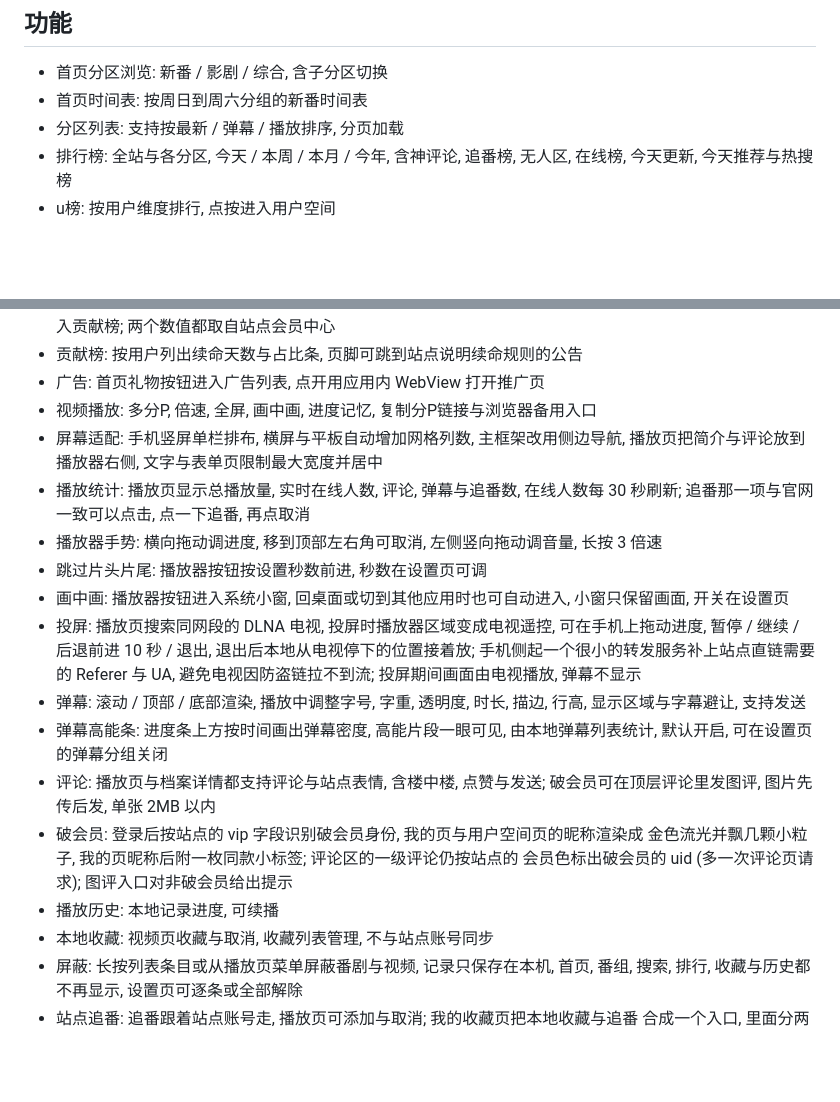
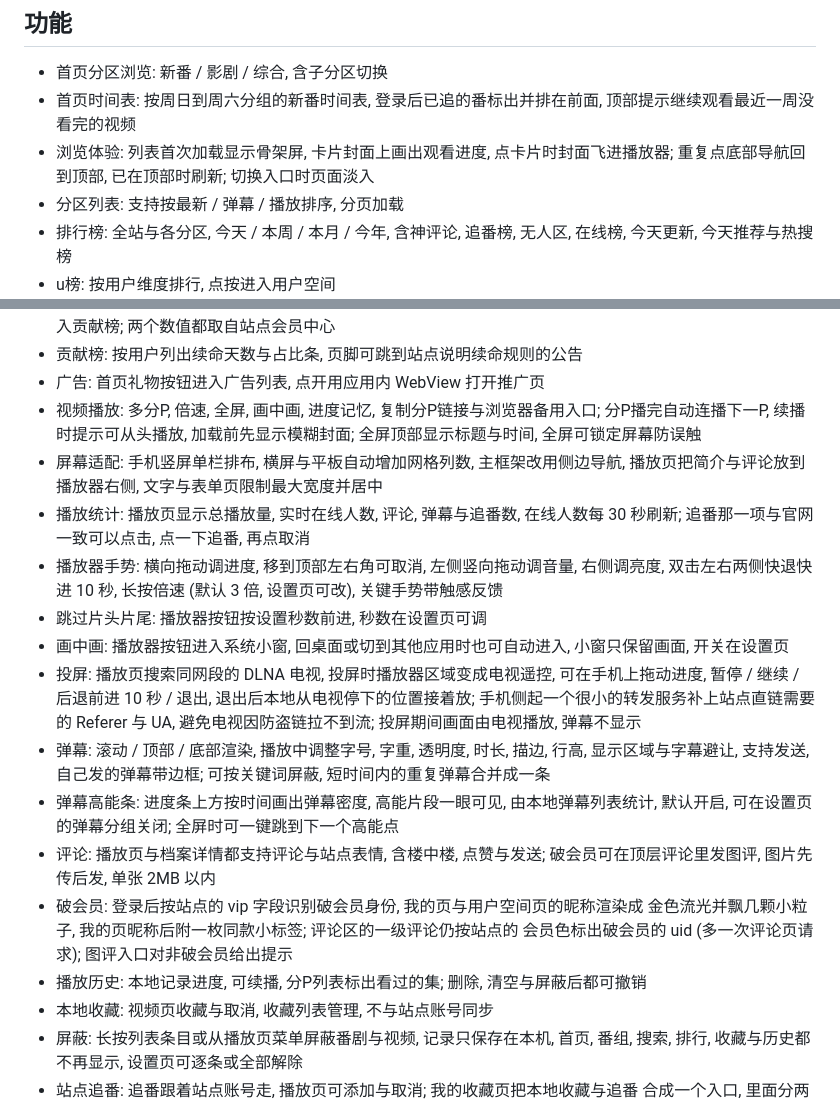
Before and after one commit to azazo1/tucao, a Markdown page: README.md, 2 parts joined by grey strips. Rendered like a GitHub page; blank space fills up the shorter version.

Commit message:
docs: README 功能列表补上本轮体验优化
- 播放: 自动连播, 续播提示, 模糊封面占位, 全屏顶栏与锁屏.
- 手势: 右侧亮度, 双击快退快进, 可调长按倍速, 触感反馈.
- 弹幕: 自己发的带边框, 关键词屏蔽与重复合并, 跳到下一个高能点.
- 浏览: 骨架屏, 观看进度, 封面过渡, 重复点导航回顶或刷新, 入口淡入.
- 时间表与历史: 继续观看, 已追标记, 看过的分P, 删除与屏蔽可撤销.

```diff
--- a/README.md
+++ b/README.md
@@ -14,7 +14,10 @@ Flutter 重建的吐槽弹幕网 (`tucao.my`) 第三方安卓客户端.
 ## 功能
 
 - 首页分区浏览: 新番 / 影剧 / 综合, 含子分区切换
-- 首页时间表: 按周日到周六分组的新番时间表
+- 首页时间表: 按周日到周六分组的新番时间表, 登录后已追的番标出并排在前面,
+  顶部提示继续观看最近一周没看完的视频
+- 浏览体验: 列表首次加载显示骨架屏, 卡片封面上画出观看进度, 点卡片时封面飞进播放器;
+  重复点底部导航回到顶部, 已在顶部时刷新; 切换入口时页面淡入
 - 分区列表: 支持按最新 / 弹幕 / 播放排序, 分页加载
 - 排行榜: 全站与各分区, 今天 / 本周 / 本月 / 今年, 含神评论, 追番榜,
   无人区, 在线榜, 今天更新, 今天推荐与热搜榜
@@ -31,12 +34,15 @@ Flutter 重建的吐槽弹幕网 (`tucao.my`) 第三方安卓客户端.
   附会员组, 积分与账号年限, 点按进入贡献榜; 两个数值都取自站点会员中心
 - 贡献榜: 按用户列出续命天数与占比条, 页脚可跳到站点说明续命规则的公告
 - 广告: 首页礼物按钮进入广告列表, 点开用应用内 WebView 打开推广页
-- 视频播放: 多分P, 倍速, 全屏, 画中画, 进度记忆, 复制分P链接与浏览器备用入口
+- 视频播放: 多分P, 倍速, 全屏, 画中画, 进度记忆, 复制分P链接与浏览器备用入口;
+  分P播完自动连播下一P, 续播时提示可从头播放, 加载前先显示模糊封面;
+  全屏顶部显示标题与时间, 全屏可锁定屏幕防误触
 - 屏幕适配: 手机竖屏单栏排布, 横屏与平板自动增加网格列数, 主框架改用侧边导航,
   播放页把简介与评论放到播放器右侧, 文字与表单页限制最大宽度并居中
 - 播放统计: 播放页显示总播放量, 实时在线人数, 评论, 弹幕与追番数, 在线人数每 30 秒刷新;
   追番那一项与官网一致可以点击, 点一下追番, 再点取消
-- 播放器手势: 横向拖动调进度, 移到顶部左右角可取消, 左侧竖向拖动调音量, 长按 3 倍速
+- 播放器手势: 横向拖动调进度, 移到顶部左右角可取消, 左侧竖向拖动调音量, 右侧调亮度,
+  双击左右两侧快退快进 10 秒, 长按倍速 (默认 3 倍, 设置页可改), 关键手势带触感反馈
 - 跳过片头片尾: 播放器按钮按设置秒数前进, 秒数在设置页可调
 - 画中画: 播放器按钮进入系统小窗, 回桌面或切到其他应用时也可自动进入,
   小窗只保留画面, 开关在设置页
@@ -45,15 +51,16 @@ Flutter 重建的吐槽弹幕网 (`tucao.my`) 第三方安卓客户端.
   手机侧起一个很小的转发服务补上站点直链需要的 Referer 与 UA, 避免电视因防盗链拉不到流;
   投屏期间画面由电视播放, 弹幕不显示
 - 弹幕: 滚动 / 顶部 / 底部渲染, 播放中调整字号, 字重, 透明度, 时长, 描边,
-  行高, 显示区域与字幕避让, 支持发送
+  行高, 显示区域与字幕避让, 支持发送, 自己发的弹幕带边框;
+  可按关键词屏蔽, 短时间内的重复弹幕合并成一条
 - 弹幕高能条: 进度条上方按时间画出弹幕密度, 高能片段一眼可见,
-  由本地弹幕列表统计, 默认开启, 可在设置页的弹幕分组关闭
+  由本地弹幕列表统计, 默认开启, 可在设置页的弹幕分组关闭; 全屏时可一键跳到下一个高能点
 - 评论: 播放页与档案详情都支持评论与站点表情, 含楼中楼, 点赞与发送;
   破会员可在顶层评论里发图评, 图片先传后发, 单张 2MB 以内
 - 破会员: 登录后按站点的 vip 字段识别破会员身份, 我的页与用户空间页的昵称渲染成
   金色流光并飘几颗小粒子, 我的页昵称后附一枚同款小标签; 评论区的一级评论仍按站点的
   会员色标出破会员的 uid (多一次评论页请求); 图评入口对非破会员给出提示
-- 播放历史: 本地记录进度, 可续播
+- 播放历史: 本地记录进度, 可续播, 分P列表标出看过的集; 删除, 清空与屏蔽后都可撤销
 - 本地收藏: 视频页收藏与取消, 收藏列表管理, 不与站点账号同步
 - 屏蔽: 长按列表条目或从播放页菜单屏蔽番剧与视频, 记录只保存在本机,
   首页, 番组, 搜索, 排行, 收藏与历史都不再显示, 设置页可逐条或全部解除
```
